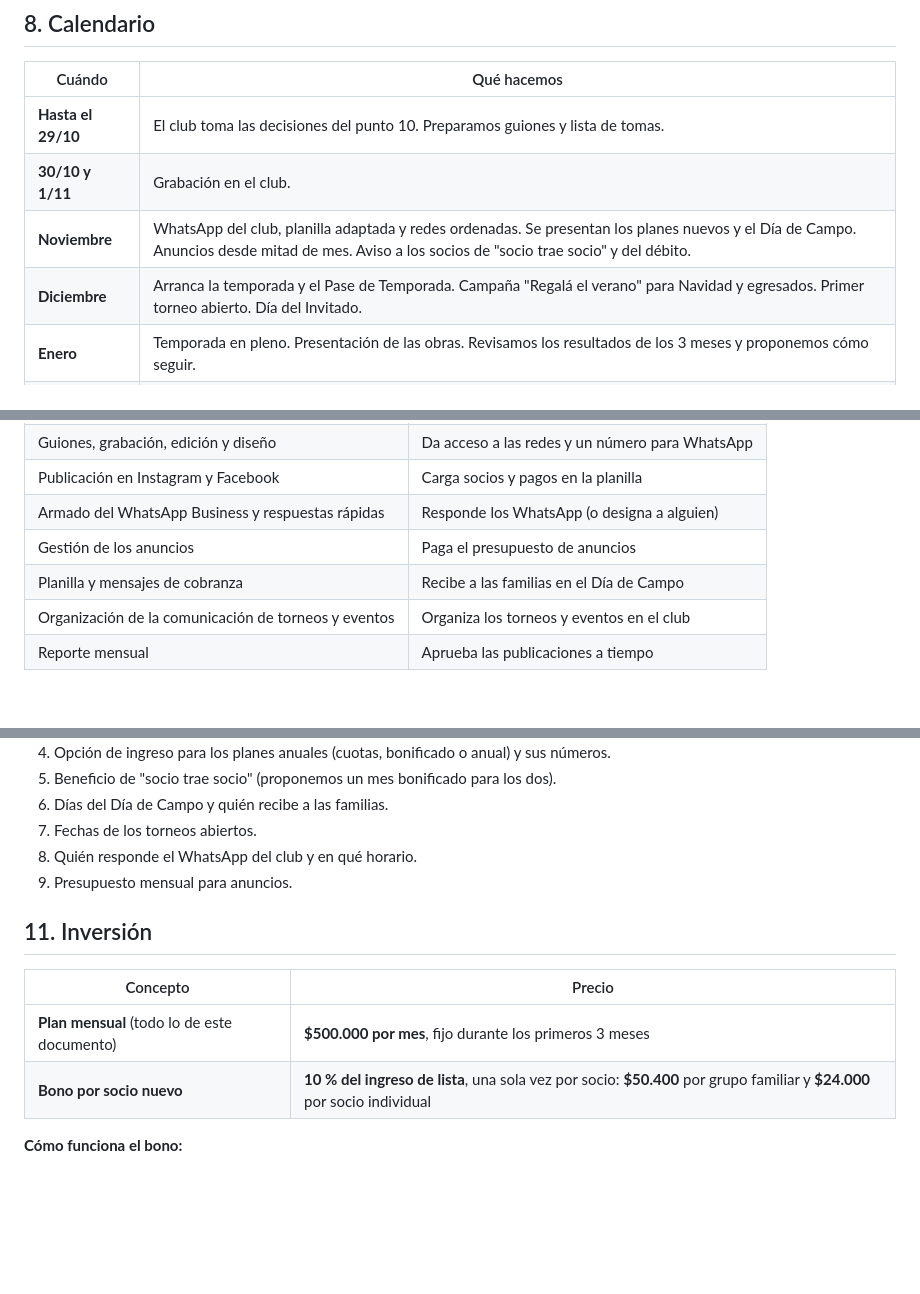
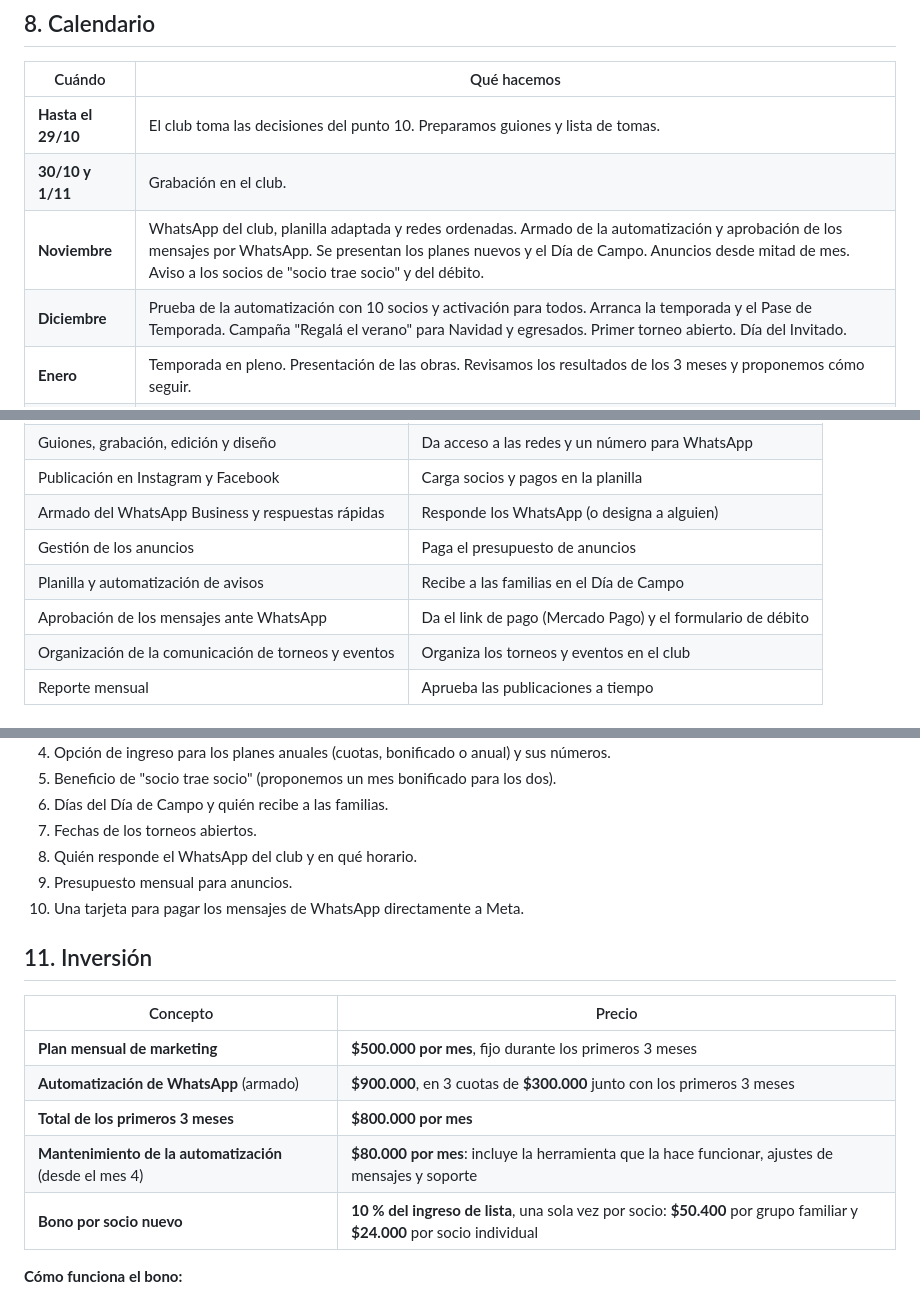
Before and after one commit to JulioE-Briones/LETUDE, a Markdown page: propuestas/plan-club-de-campo-quijano.md, 3 parts joined by grey strips. Drawn GitHub-style; blank space fills up the shorter version.

```diff
--- a/propuestas/plan-club-de-campo-quijano.md
+++ b/propuestas/plan-club-de-campo-quijano.md
@@ -139,8 +156,8 @@ Al principio los mensajes se mandan a mano desde el WhatsApp del club, guiados p
 |---|---|
 | **Hasta el 29/10** | El club toma las decisiones del punto 10. Preparamos guiones y lista de tomas. |
 | **30/10 y 1/11** | Grabación en el club. |
-| **Noviembre** | WhatsApp del club, planilla adaptada y redes ordenadas. Se presentan los planes nuevos y el Día de Campo. Anuncios desde mitad de mes. Aviso a los socios de "socio trae socio" y del débito. |
-| **Diciembre** | Arranca la temporada y el Pase de Temporada. Campaña "Regalá el verano" para Navidad y egresados. Primer torneo abierto. Día del Invitado. |
+| **Noviembre** | WhatsApp del club, planilla adaptada y redes ordenadas. Armado de la automatización y aprobación de los mensajes por WhatsApp. Se presentan los planes nuevos y el Día de Campo. Anuncios desde mitad de mes. Aviso a los socios de "socio trae socio" y del débito. |
+| **Diciembre** | Prueba de la automatización con 10 socios y activación para todos. Arranca la temporada y el Pase de Temporada. Campaña "Regalá el verano" para Navidad y egresados. Primer torneo abierto. Día del Invitado. |
 | **Enero** | Temporada en pleno. Presentación de las obras. Revisamos los resultados de los 3 meses y proponemos cómo seguir. |
 | **Marzo** | Fin del Pase de Temporada: ofrecemos el paso a socio anual con el ingreso descontado y medimos cuántos se quedan. |
 
@@ -153,7 +170,8 @@ Al principio los mensajes se mandan a mano desde el WhatsApp del club, guiados p
 | Publicación en Instagram y Facebook | Carga socios y pagos en la planilla |
 | Armado del WhatsApp Business y respuestas rápidas | Responde los WhatsApp (o designa a alguien) |
 | Gestión de los anuncios | Paga el presupuesto de anuncios |
-| Planilla y mensajes de cobranza | Recibe a las familias en el Día de Campo |
+| Planilla y automatización de avisos | Recibe a las familias en el Día de Campo |
+| Aprobación de los mensajes ante WhatsApp | Da el link de pago (Mercado Pago) y el formulario de débito |
 | Organización de la comunicación de torneos y eventos | Organiza los torneos y eventos en el club |
 | Reporte mensual | Aprueba las publicaciones a tiempo |
 
@@ -168,12 +186,16 @@ Al principio los mensajes se mandan a mano desde el WhatsApp del club, guiados p
 7. Fechas de los torneos abiertos.
 8. Quién responde el WhatsApp del club y en qué horario.
 9. Presupuesto mensual para anuncios.
+10. Una tarjeta para pagar los mensajes de WhatsApp directamente a Meta.
 
 ## 11. Inversión
 
 | Concepto | Precio |
 |---|---|
-| **Plan mensual** (todo lo de este documento) | **$500.000 por mes**, fijo durante los primeros 3 meses |
+| **Plan mensual de marketing** | **$500.000 por mes**, fijo durante los primeros 3 meses |
+| **Automatización de WhatsApp** (armado) | **$900.000**, en 3 cuotas de **$300.000** junto con los primeros 3 meses |
+| **Total de los primeros 3 meses** | **$800.000 por mes** |
+| **Mantenimiento de la automatización** (desde el mes 4) | **$80.000 por mes**: incluye la herramienta que la hace funcionar, ajustes de mensajes y soporte |
 | **Bono por socio nuevo** | **10 % del ingreso de lista**, una sola vez por socio: **$50.400** por grupo familiar y **$24.000** por socio individual |
 
 **Cómo funciona el bono:**
```
Also changed, not shown: other parts of propuestas/plan-club-de-campo-quijano.md (+31 -8 lines).
